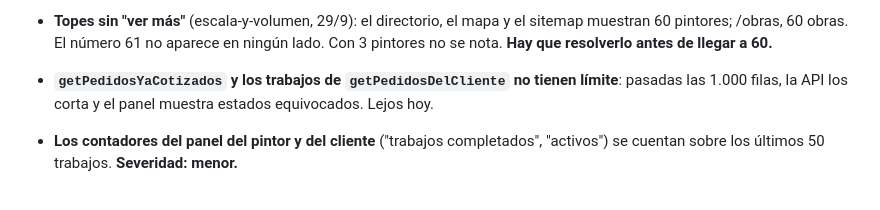
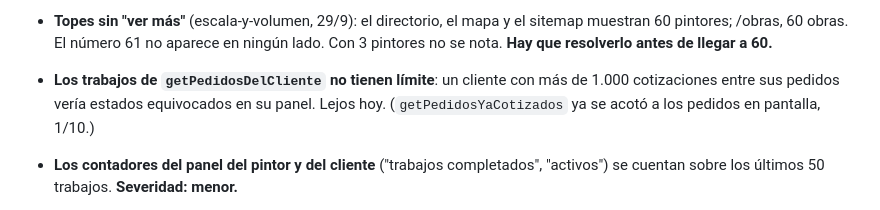
Before and after one commit to franco8706/pinturapro, a Markdown page: tools/auditoria/BITACORA.md, the part around the change. GitHub-like rendering.

Commit message:
BITÁCORA: una de las dos consultas sin límite ya está acotada
Co-Authored-By: Claude Opus 5.5 <noreply@anthropic.com>

```diff
--- a/tools/auditoria/BITACORA.md
+++ b/tools/auditoria/BITACORA.md
@@ -161,8 +161,9 @@ Candidatos a la próxima prueba. El que agregue una, la mueve a la tabla de arri
 - **Topes sin "ver más"** (escala-y-volumen, 29/9): el directorio, el mapa y el sitemap muestran
   60 pintores; /obras, 60 obras. El número 61 no aparece en ningún lado. Con 3 pintores no se
   nota. **Hay que resolverlo antes de llegar a 60.**
-- **`getPedidosYaCotizados` y los trabajos de `getPedidosDelCliente` no tienen límite**: pasadas
-  las 1.000 filas, la API los corta y el panel muestra estados equivocados. Lejos hoy.
+- **Los trabajos de `getPedidosDelCliente` no tienen límite**: un cliente con más de 1.000
+  cotizaciones entre sus pedidos vería estados equivocados en su panel. Lejos hoy.
+  (`getPedidosYaCotizados` ya se acotó a los pedidos en pantalla, 1/10.)
 - **Los contadores del panel del pintor y del cliente** ("trabajos completados", "activos") se
   cuentan sobre los últimos 50 trabajos. **Severidad: menor.**
 - **El almacenamiento de fotos es el límite real del plan** (integridad-datos): una foto de obra
```
